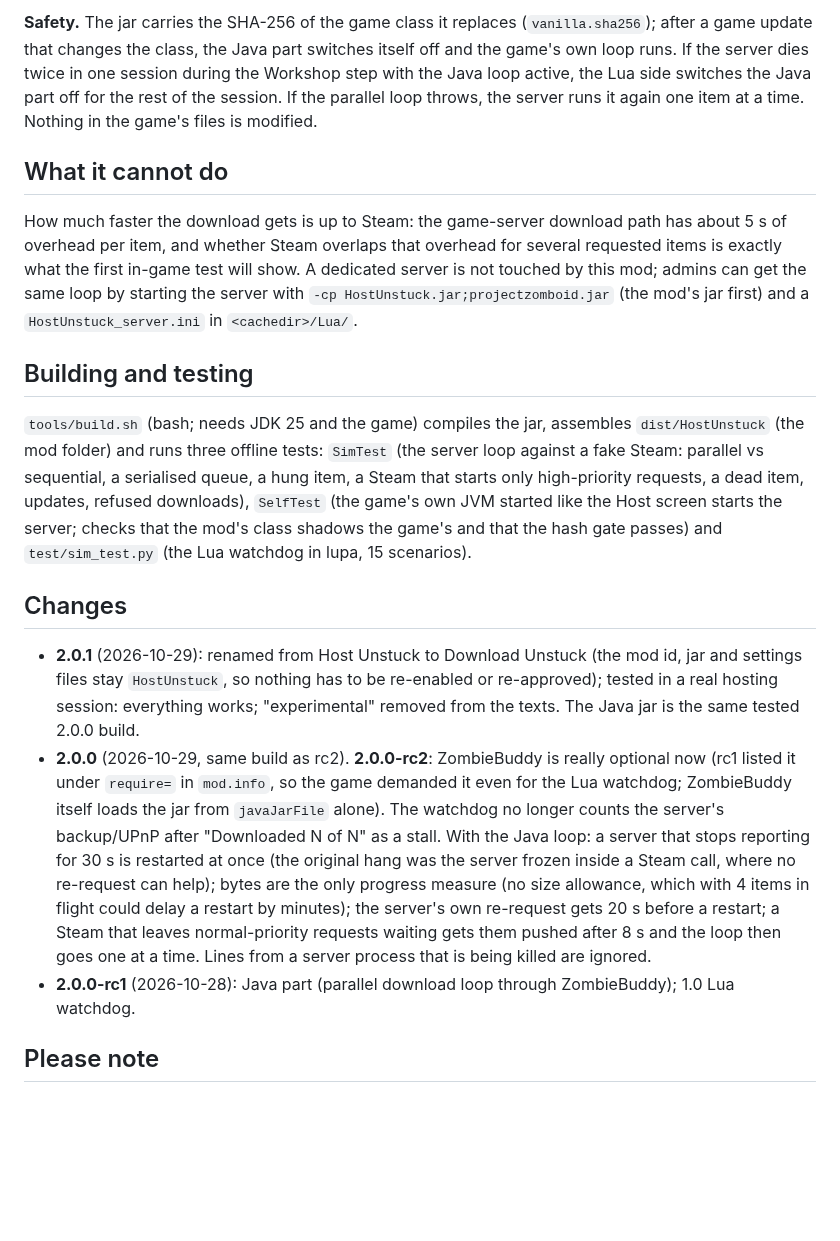
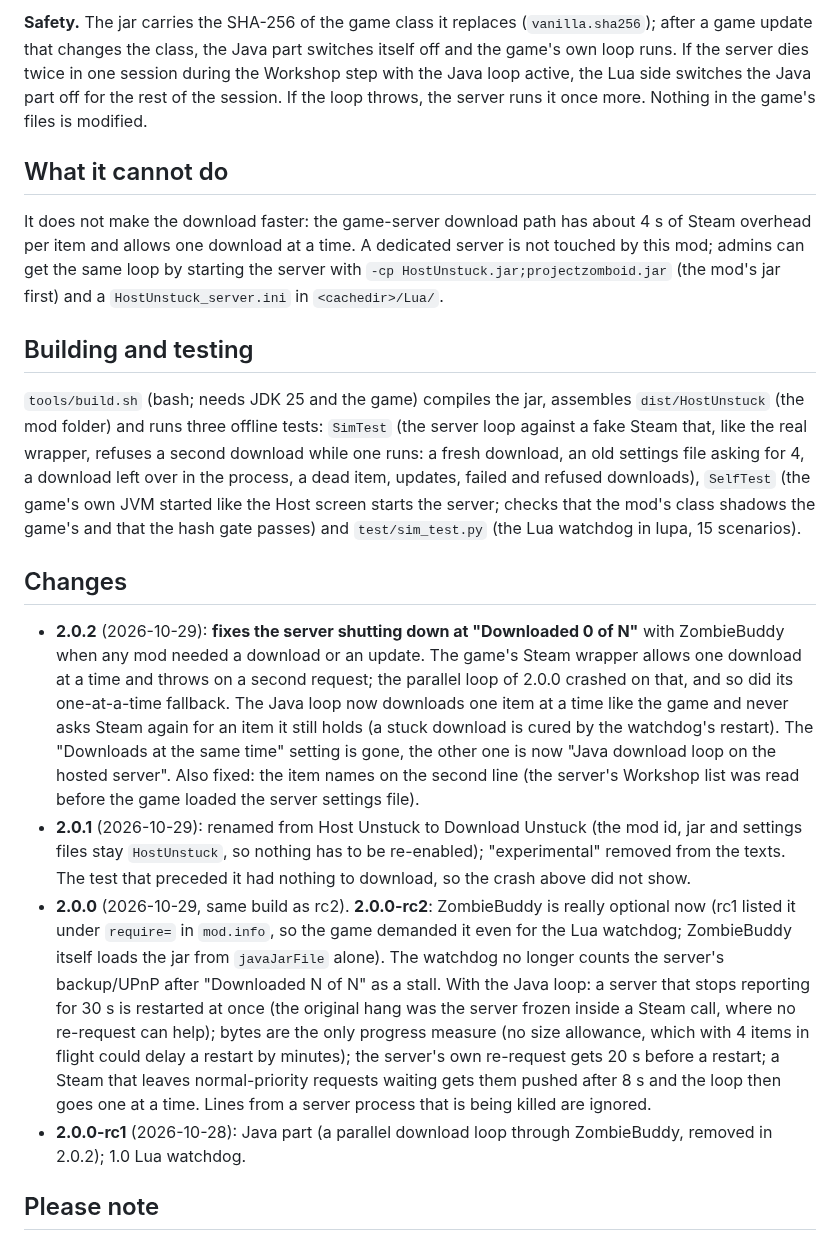
Before and after one commit to druidqwerty/DownloadUnstuck, a Markdown page: README.md, the part around one of its changes. Rendered like a GitHub page; blank space fills up the shorter version.

```diff
--- a/README.md
+++ b/README.md
@@ -30,16 +30,17 @@ Free and open source. Almost all of the code is written by an AI; the subscripti
 
-**Safety.** The jar carries the SHA-256 of the game class it replaces (`vanilla.sha256`); after a game update that changes the class, the Java part switches itself off and the game's own loop runs. If the server dies twice in one session during the Workshop step with the Java loop active, the Lua side switches the Java part off for the rest of the session. If the parallel loop throws, the server runs it again one item at a time. Nothing in the game's files is modified.
+**Safety.** The jar carries the SHA-256 of the game class it replaces (`vanilla.sha256`); after a game update that changes the class, the Java part switches itself off and the game's own loop runs. If the server dies twice in one session during the Workshop step with the Java loop active, the Lua side switches the Java part off for the rest of the session. If the loop throws, the server runs it once more. Nothing in the game's files is modified.
 
 ## What it cannot do
-How much faster the download gets is up to Steam: the game-server download path has about 5 s of overhead per item, and whether Steam overlaps that overhead for several requested items is exactly what the first in-game test will show. A dedicated server is not touched by this mod; admins can get the same loop by starting the server with `-cp HostUnstuck.jar;projectzomboid.jar` (the mod's jar first) and a `HostUnstuck_server.ini` in `<cachedir>/Lua/`.
+It does not make the download faster: the game-server download path has about 4 s of Steam overhead per item and allows one download at a time. A dedicated server is not touched by this mod; admins can get the same loop by starting the server with `-cp HostUnstuck.jar;projectzomboid.jar` (the mod's jar first) and a `HostUnstuck_server.ini` in `<cachedir>/Lua/`.
 
 ## Building and testing
-`tools/build.sh` (bash; needs JDK 25 and the game) compiles the jar, assembles `dist/HostUnstuck` (the mod folder) and runs three offline tests: `SimTest` (the server loop against a fake Steam: parallel vs sequential, a serialised queue, a hung item, a Steam that starts only high-priority requests, a dead item, updates, refused downloads), `SelfTest` (the game's own JVM started like the Host screen starts the server; checks that the mod's class shadows the game's and that the hash gate passes) and `test/sim_test.py` (the Lua watchdog in lupa, 15 scenarios).
+`tools/build.sh` (bash; needs JDK 25 and the game) compiles the jar, assembles `dist/HostUnstuck` (the mod folder) and runs three offline tests: `SimTest` (the server loop against a fake Steam that, like the real wrapper, refuses a second download while one runs: a fresh download, an old settings file asking for 4, a download left over in the process, a dead item, updates, failed and refused downloads), `SelfTest` (the game's own JVM started like the Host screen starts the server; checks that the mod's class shadows the game's and that the hash gate passes) and `test/sim_test.py` (the Lua watchdog in lupa, 15 scenarios).
 
 ## Changes
-- **2.0.1** (2026-10-29): renamed from Host Unstuck to Download Unstuck (the mod id, jar and settings files stay `HostUnstuck`, so nothing has to be re-enabled or re-approved); tested in a real hosting session: everything works; "experimental" removed from the texts. The Java jar is the same tested 2.0.0 build.
+- **2.0.2** (2026-10-29): **fixes the server shutting down at "Downloaded 0 of N"** with ZombieBuddy when any mod needed a download or an update. The game's Steam wrapper allows one download at a time and throws on a second request; the parallel loop of 2.0.0 crashed on that, and so did its one-at-a-time fallback. The Java loop now downloads one item at a time like the game and never asks Steam again for an item it still holds (a stuck download is cured by the watchdog's restart). The "Downloads at the same time" setting is gone, the other one is now "Java download loop on the hosted server". Also fixed: the item names on the second line (the server's Workshop list was read before the game loaded the server settings file).
+- **2.0.1** (2026-10-29): renamed from Host Unstuck to Download Unstuck (the mod id, jar and settings files stay `HostUnstuck`, so nothing has to be re-enabled); "experimental" removed from the texts. The test that preceded it had nothing to download, so the crash above did not show.
 - **2.0.0** (2026-10-29, same build as rc2). **2.0.0-rc2**: ZombieBuddy is really optional now (rc1 listed it under `require=` in `mod.info`, so the game demanded it even for the Lua watchdog; ZombieBuddy itself loads the jar from `javaJarFile` alone). The watchdog no longer counts the server's backup/UPnP after "Downloaded N of N" as a stall. With the Java loop: a server that stops reporting for 30 s is restarted at once (the original hang was the server frozen inside a Steam call, where no re-request can help); bytes are the only progress measure (no size allowance, which with 4 items in flight could delay a restart by minutes); the server's own re-request gets 20 s before a restart; a Steam that leaves normal-priority requests waiting gets them pushed after 8 s and the loop then goes one at a time. Lines from a server process that is being killed are ignored.
-- **2.0.0-rc1** (2026-10-28): Java part (parallel download loop through ZombieBuddy); 1.0 Lua watchdog.
+- **2.0.0-rc1** (2026-10-28): Java part (a parallel download loop through ZombieBuddy, removed in 2.0.2); 1.0 Lua watchdog.
 
 ## Please note
 - This mod was made 100% with AI.
```
Also changed, not shown: other parts of README.md (+6 -6 lines), BOOSTY_2.0.1.md (added, +52 -0 lines), MODLOG.md (+22 -0 lines), docs/preview.png, 12 other files.
